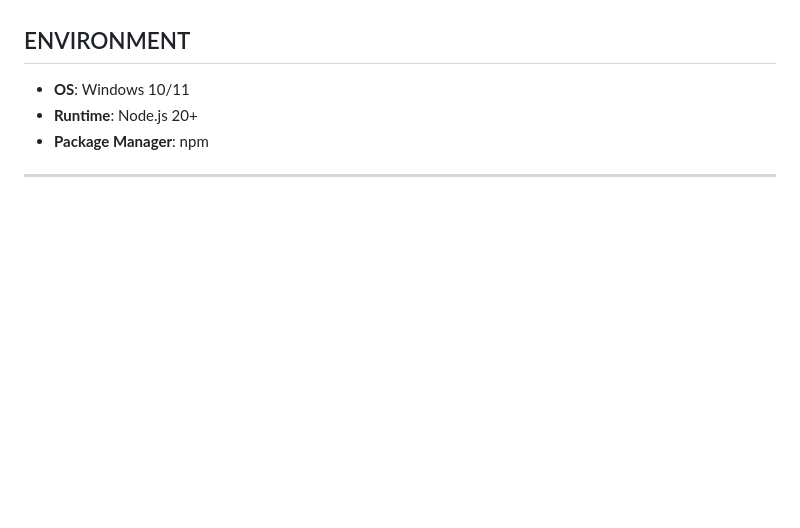
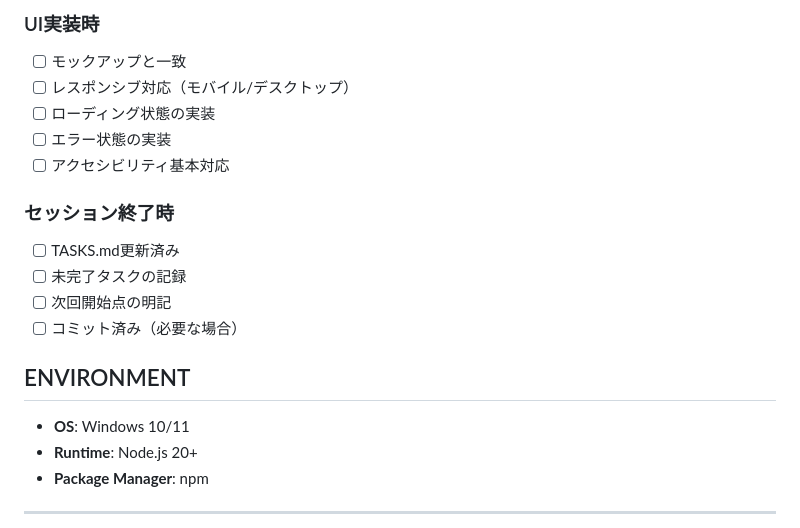
Before and after one commit to ryyo1125/AI-Knowledge-Hub, a Markdown page: CLAUDE.md, the part around one of its changes. Rendered like a GitHub page; blank space fills up the shorter version.

```diff
--- a/CLAUDE.md
+++ b/CLAUDE.md
@@ -119,3 +182,18 @@ This file provides guidance to Claude Code (claude.ai/code) when working with co
+### UI実装時
+
+- [ ] モックアップと一致
+- [ ] レスポンシブ対応（モバイル/デスクトップ）
+- [ ] ローディング状態の実装
+- [ ] エラー状態の実装
+- [ ] アクセシビリティ基本対応
+
+### セッション終了時
+
+- [ ] TASKS.md更新済み
+- [ ] 未完了タスクの記録
+- [ ] 次回開始点の明記
+- [ ] コミット済み（必要な場合）
+
 ## ENVIRONMENT
 
 - **OS**: Windows 10/11
```
Also changed, not shown: other parts of CLAUDE.md (+63 -0 lines), Documentation/TASKS.md (+3 -0 lines).
